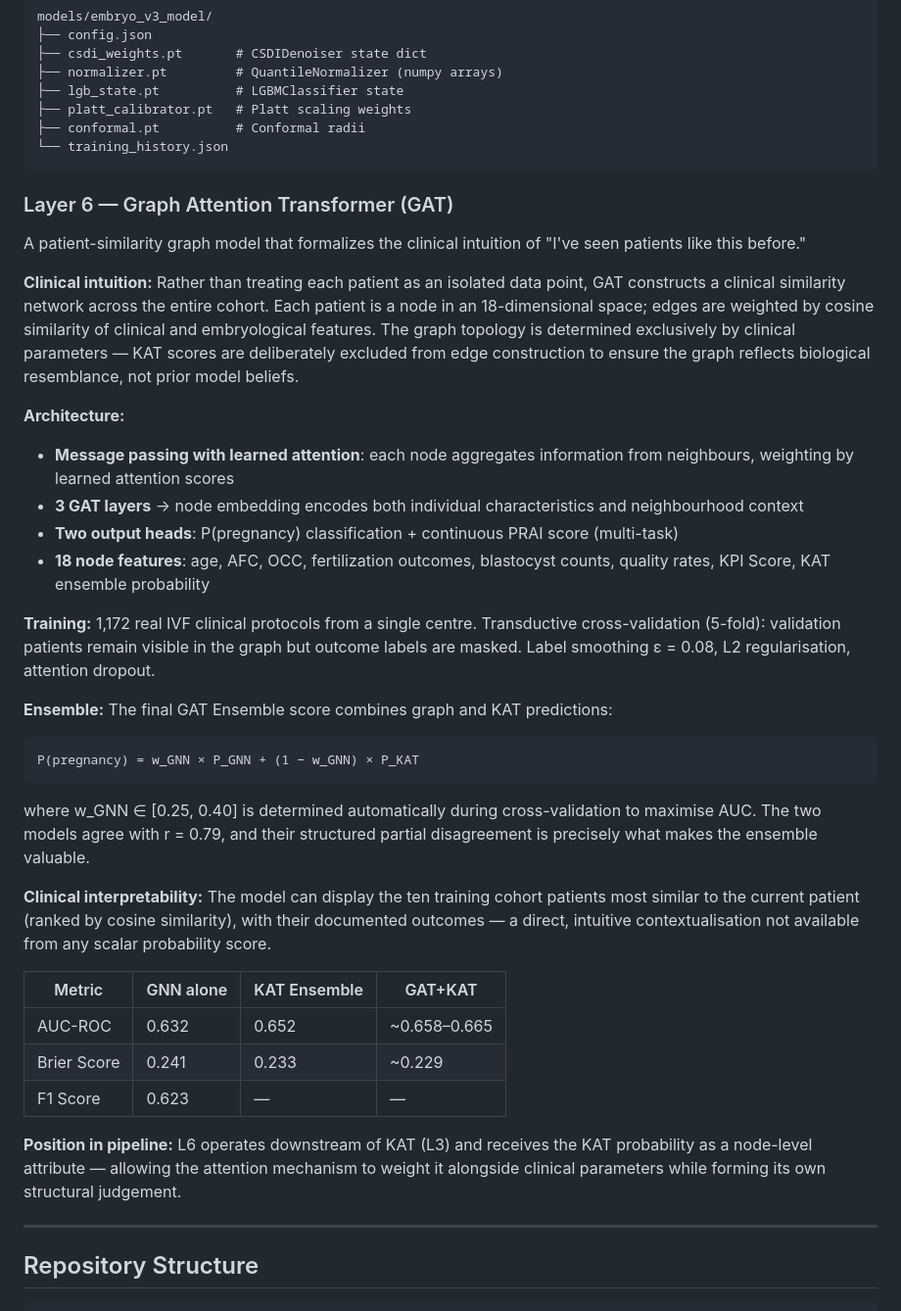
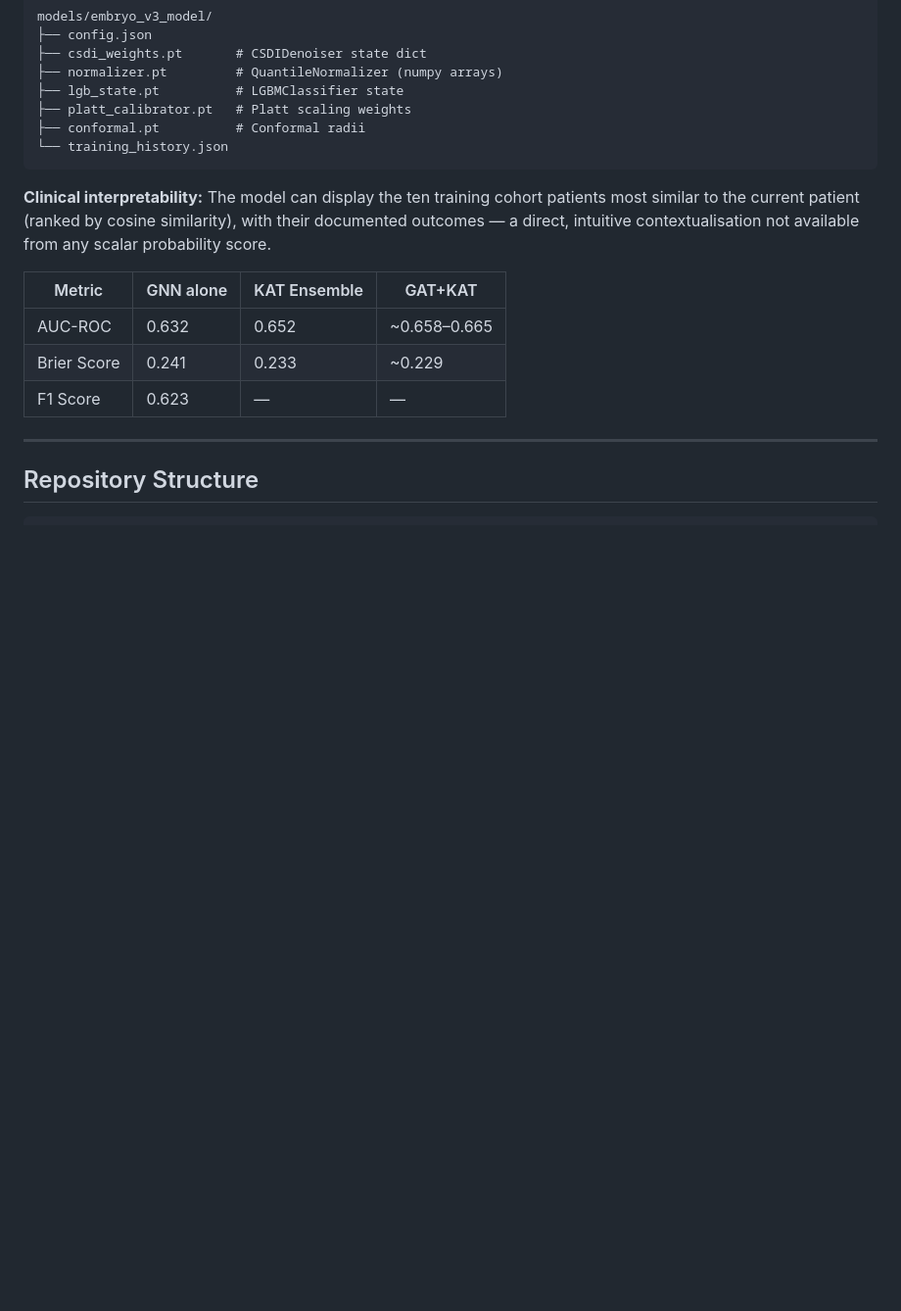
Before and after one commit to embryossa/IVF-Digital-Twin, a Markdown page: README.md, the part around the change. Shown at 98% size. Drawn GitHub-style; blank space fills up the shorter version.

````diff
--- a/README.md
+++ b/README.md
@@ -315,26 +315,6 @@ models/embryo_v3_model/
 └── training_history.json
 ```
 
-### Layer 6 — Graph Attention Transformer (GAT)
-
-A patient-similarity graph model that formalizes the clinical intuition of "I've seen patients like this before."
-
-**Clinical intuition:** Rather than treating each patient as an isolated data point, GAT constructs a clinical similarity network across the entire cohort. Each patient is a node in an 18-dimensional space; edges are weighted by cosine similarity of clinical and embryological features. The graph topology is determined exclusively by clinical parameters — KAT scores are deliberately excluded from edge construction to ensure the graph reflects biological resemblance, not prior model beliefs.
-
-**Architecture:**
-- **Message passing with learned attention**: each node aggregates information from neighbours, weighting by learned attention scores
-- **3 GAT layers** → node embedding encodes both individual characteristics and neighbourhood context
-- **Two output heads**: P(pregnancy) classification + continuous PRAI score (multi-task)
-- **18 node features**: age, AFC, OCC, fertilization outcomes, blastocyst counts, quality rates, KPI Score, KAT ensemble probability
-
-**Training:** 1,172 real IVF clinical protocols from a single centre. Transductive cross-validation (5-fold): validation patients remain visible in the graph but outcome labels are masked. Label smoothing ε = 0.08, L2 regularisation, attention dropout.
-
-**Ensemble:** The final GAT Ensemble score combines graph and KAT predictions:
-```
-P(pregnancy) = w_GNN × P_GNN + (1 − w_GNN) × P_KAT
-```
-where w_GNN ∈ [0.25, 0.40] is determined automatically during cross-validation to maximise AUC. The two models agree with r = 0.79, and their structured partial disagreement is precisely what makes the ensemble valuable.
-
 **Clinical interpretability:** The model can display the ten training cohort patients most similar to the current patient (ranked by cosine similarity), with their documented outcomes — a direct, intuitive contextualisation not available from any scalar probability score.
 
 | Metric | GNN alone | KAT Ensemble | GAT+KAT |
@@ -342,8 +322,6 @@ where w_GNN ∈ [0.25, 0.40] is determined automatically during cross-validation
 | AUC-ROC | 0.632 | 0.652 | ~0.658–0.665 |
 | Brier Score | 0.241 | 0.233 | ~0.229 |
 | F1 Score | 0.623 | — | — |
-
-**Position in pipeline:** L6 operates downstream of KAT (L3) and receives the KAT probability as a node-level attribute — allowing the attention mechanism to weight it alongside clinical parameters while forming its own structural judgement.
 
 ---
 
````
